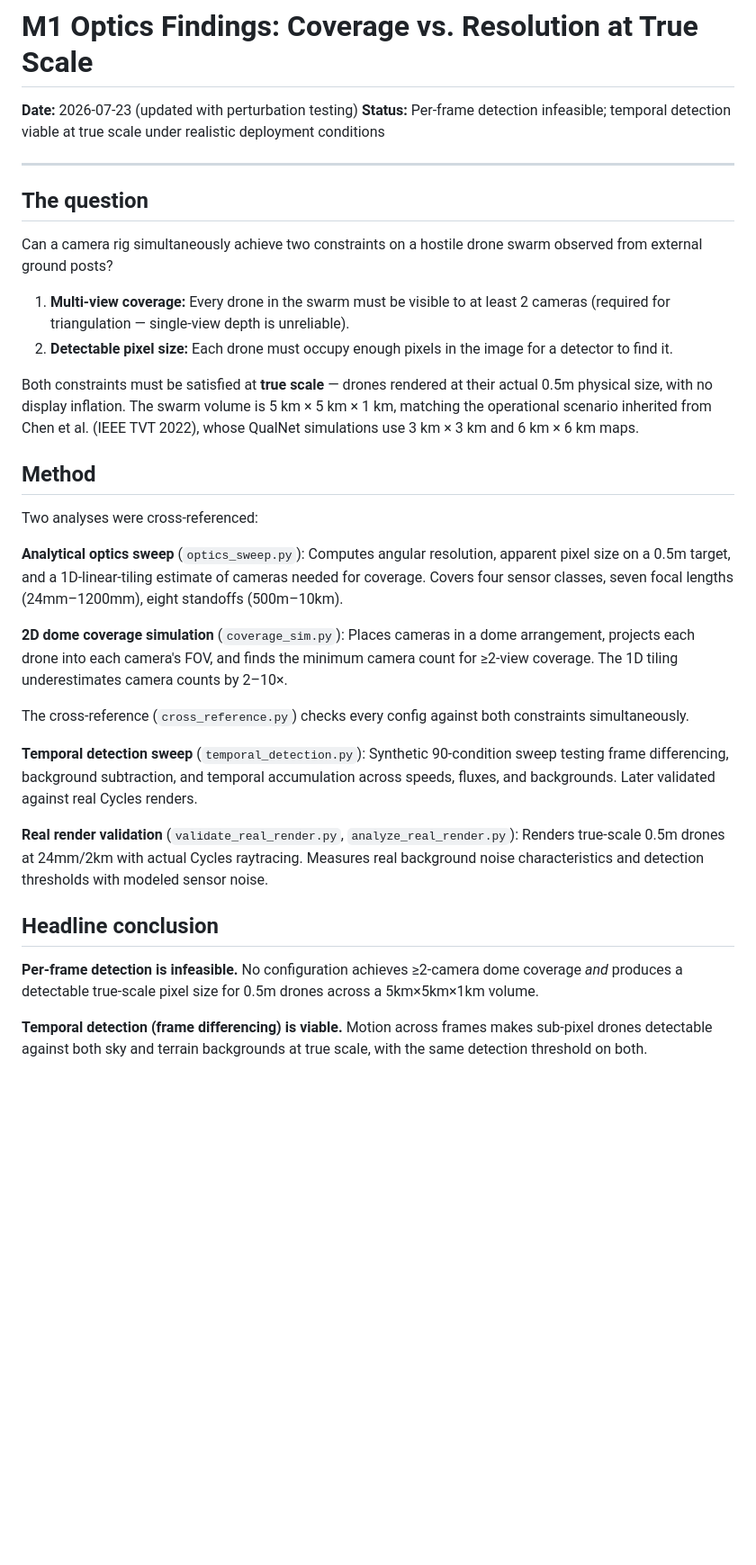
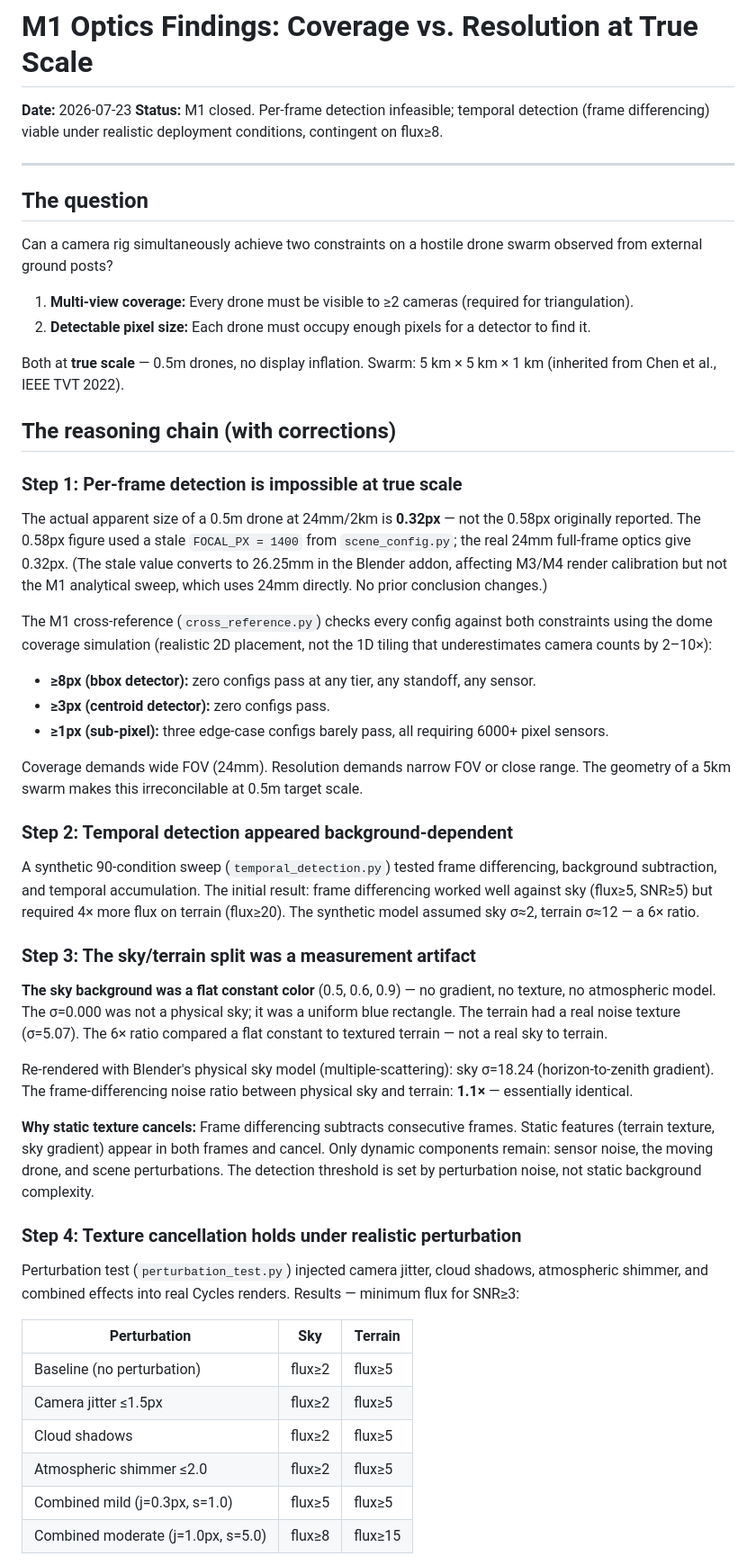
Before and after one commit to ShrikarSwami/swarm-cv-distance, a Markdown page: docs/M1_optics_findings.md, the part around one of its changes. Shown at 90% size. GitHub-like rendering; blank space fills up the shorter version.

```diff
--- a/docs/M1_optics_findings.md
+++ b/docs/M1_optics_findings.md
@@ -1,7 +1,7 @@
 # M1 Optics Findings: Coverage vs. Resolution at True Scale
 
-**Date:** 2026-07-23 (updated with perturbation testing)
-**Status:** Per-frame detection infeasible; temporal detection viable at true scale under realistic deployment conditions
+**Date:** 2026-07-23
+**Status:** M1 closed. Per-frame detection infeasible; temporal detection (frame differencing) viable under realistic deployment conditions, contingent on flux≥8.
 
 ---
 
@@ -9,27 +9,47 @@
 
 Can a camera rig simultaneously achieve two constraints on a hostile drone swarm observed from external ground posts?
 
-1. **Multi-view coverage:** Every drone in the swarm must be visible to at least 2 cameras (required for triangulation — single-view depth is unreliable).
-2. **Detectable pixel size:** Each drone must occupy enough pixels in the image for a detector to find it.
+1. **Multi-view coverage:** Every drone must be visible to ≥2 cameras (required for triangulation).
+2. **Detectable pixel size:** Each drone must occupy enough pixels for a detector to find it.
 
-Both constraints must be satisfied at **true scale** — drones rendered at their actual 0.5m physical size, with no display inflation. The swarm volume is 5 km × 5 km × 1 km, matching the operational scenario inherited from Chen et al. (IEEE TVT 2022), whose QualNet simulations use 3 km × 3 km and 6 km × 6 km maps.
+Both at **true scale** — 0.5m drones, no display inflation. Swarm: 5 km × 5 km × 1 km (inherited from Chen et al., IEEE TVT 2022).
 
-## Method
+## The reasoning chain (with corrections)
 
-Two analyses were cross-referenced:
+### Step 1: Per-frame detection is impossible at true scale
 
-**Analytical optics sweep** (`optics_sweep.py`): Computes angular resolution, apparent pixel size on a 0.5m target, and a 1D-linear-tiling estimate of cameras needed for coverage. Covers four sensor classes, seven focal lengths (24mm–1200mm), eight standoffs (500m–10km).
+The actual apparent size of a 0.5m drone at 24mm/2km is **0.32px** — not the 0.58px originally reported. The 0.58px figure used a stale `FOCAL_PX = 1400` from `scene_config.py`; the real 24mm full-frame optics give 0.32px. (The stale value converts to 26.25mm in the Blender addon, affecting M3/M4 render calibration but not the M1 analytical sweep, which uses 24mm directly. No prior conclusion changes.)
 
-**2D dome coverage simulation** (`coverage_sim.py`): Places cameras in a dome arrangement, projects each drone into each camera's FOV, and finds the minimum camera count for ≥2-view coverage. The 1D tiling underestimates camera counts by 2–10×.
+The M1 cross-reference (`cross_reference.py`) checks every config against both constraints using the dome coverage simulation (realistic 2D placement, not the 1D tiling that underestimates camera counts by 2–10×):
 
-The cross-reference (`cross_reference.py`) checks every config against both constraints simultaneously.
+- **≥8px (bbox detector):** zero configs pass at any tier, any standoff, any sensor.
+- **≥3px (centroid detector):** zero configs pass.
+- **≥1px (sub-pixel):** three edge-case configs barely pass, all requiring 6000+ pixel sensors.
 
-**Temporal detection sweep** (`temporal_detection.py`): Synthetic 90-condition sweep testing frame differencing, background subtraction, and temporal accumulation across speeds, fluxes, and backgrounds. Later validated against real Cycles renders.
+Coverage demands wide FOV (24mm). Resolution demands narrow FOV or close range. The geometry of a 5km swarm makes this irreconcilable at 0.5m target scale.
 
-**Real render validation** (`validate_real_render.py`, `analyze_real_render.py`): Renders true-scale 0.5m drones at 24mm/2km with actual Cycles raytracing. Measures real background noise characteristics and detection thresholds with modeled sensor noise.
+### Step 2: Temporal detection appeared background-dependent
 
-## Headline conclusion
+A synthetic 90-condition sweep (`temporal_detection.py`) tested frame differencing, background subtraction, and temporal accumulation. The initial result: frame differencing worked well against sky (flux≥5, SNR≥5) but required 4× more flux on terrain (flux≥20). The synthetic model assumed sky σ≈2, terrain σ≈12 — a 6× ratio.
 
-**Per-frame detection is infeasible.** No configuration achieves ≥2-camera dome coverage *and* produces a detectable true-scale pixel size for 0.5m drones across a 5km×5km×1km volume.
+### Step 3: The sky/terrain split was a measurement artifact
 
-**Temporal detection (frame differencing) is viable.** Motion across frames makes sub-pixel drones detectable against both sky and terrain backgrounds at true scale, with the same detection threshold on both.
+**The sky background was a flat constant color** (0.5, 0.6, 0.9) — no gradient, no texture, no atmospheric model. The σ=0.000 was not a physical sky; it was a uniform blue rectangle. The terrain had a real noise texture (σ=5.07). The 6× ratio compared a flat constant to textured terrain — not a real sky to terrain.
+
+Re-rendered with Blender's physical sky model (multiple-scattering): sky σ=18.24 (horizon-to-zenith gradient). The frame-differencing noise ratio between physical sky and terrain: **1.1×** — essentially identical.
+
+**Why static texture cancels:** Frame differencing subtracts consecutive frames. Static features (terrain texture, sky gradient) appear in both frames and cancel. Only dynamic components remain: sensor noise, the moving drone, and scene perturbations. The detection threshold is set by perturbation noise, not static background complexity.
+
+### Step 4: Texture cancellation holds under realistic perturbation
+
+Perturbation test (`perturbation_test.py`) injected camera jitter, cloud shadows, atmospheric shimmer, and combined effects into real Cycles renders. Results — minimum flux for SNR≥3:
+
+| Perturbation | Sky | Terrain |
+|---|---|---|
+| Baseline (no perturbation) | flux≥2 | flux≥5 |
+| Camera jitter ≤1.5px | flux≥2 | flux≥5 |
+| Cloud shadows | flux≥2 | flux≥5 |
+| Atmospheric shimmer ≤2.0 | flux≥2 | flux≥5 |
+| Combined mild (j=0.3px, s=1.0) | flux≥5 | flux≥5 |
+| Combined moderate (j=1.0px, s=5.0) | flux≥8 | flux≥15 |
+
```
Also changed, not shown: other parts of docs/M1_optics_findings.md (+54 -57 lines), PROGRESS.md (+46 -48 lines).
